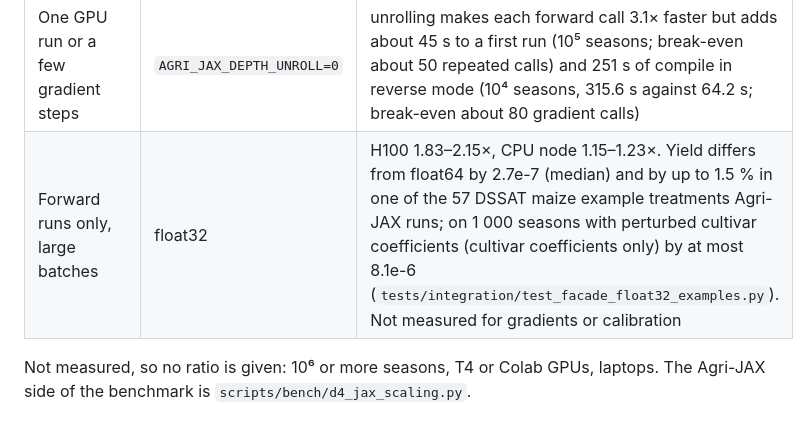
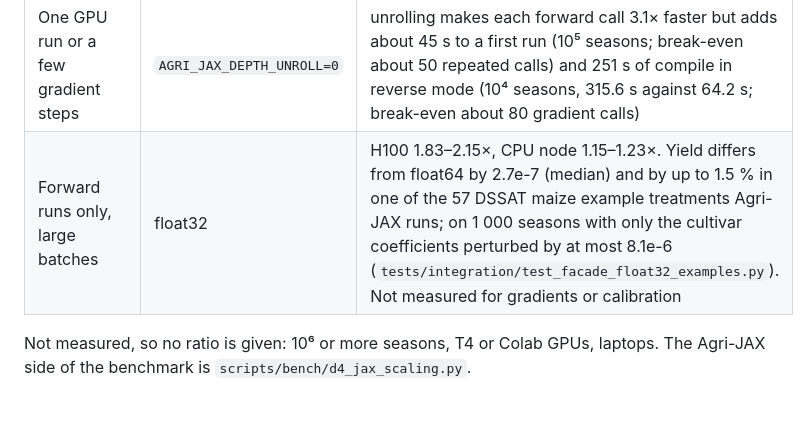
Before and after one commit to juksentang/agri-jax, a Markdown page: README.md, the part around the change. GitHub-like rendering.

Commit message:
README float32 row: one statement that only the cultivar coefficients were perturbed

```diff
--- a/README.md
+++ b/README.md
@@ -82,7 +82,7 @@ The two sides do different work. DSSAT writes complete daily files (303 kB of te
 | 10⁵ seasons, once, a whole 192-core node | either | 0.85× first run, 1.6× warm start |
 | Many calls at one array shape (calibration, sensitivity, ensembles) | Agri-JAX, CPU node or GPU | repeated 10⁵-season call 22–29× faster than DSSAT on 1–192 cores; 0.66 s on the node, 0.42 s on the H100. Keep parameters as arguments and pad the sample count to a few sizes: a new shape recompiles |
 | One GPU run or a few gradient steps | `AGRI_JAX_DEPTH_UNROLL=0` | unrolling makes each forward call 3.1× faster but adds about 45 s to a first run (10⁵ seasons; break-even about 50 repeated calls) and 251 s of compile in reverse mode (10⁴ seasons, 315.6 s against 64.2 s; break-even about 80 gradient calls) |
-| Forward runs only, large batches | float32 | H100 1.83–2.15×, CPU node 1.15–1.23×. Yield differs from float64 by 2.7e-7 (median) and by up to 1.5 % in one of the 57 DSSAT maize example treatments Agri-JAX runs; on 1 000 seasons with perturbed cultivar coefficients (cultivar coefficients only) by at most 8.1e-6 (`tests/integration/test_facade_float32_examples.py`). Not measured for gradients or calibration |
+| Forward runs only, large batches | float32 | H100 1.83–2.15×, CPU node 1.15–1.23×. Yield differs from float64 by 2.7e-7 (median) and by up to 1.5 % in one of the 57 DSSAT maize example treatments Agri-JAX runs; on 1 000 seasons with only the cultivar coefficients perturbed by at most 8.1e-6 (`tests/integration/test_facade_float32_examples.py`). Not measured for gradients or calibration |
 
 Not measured, so no ratio is given: 10⁶ or more seasons, T4 or Colab GPUs, laptops. The Agri-JAX side of the benchmark is `scripts/bench/d4_jax_scaling.py`.
 
```
